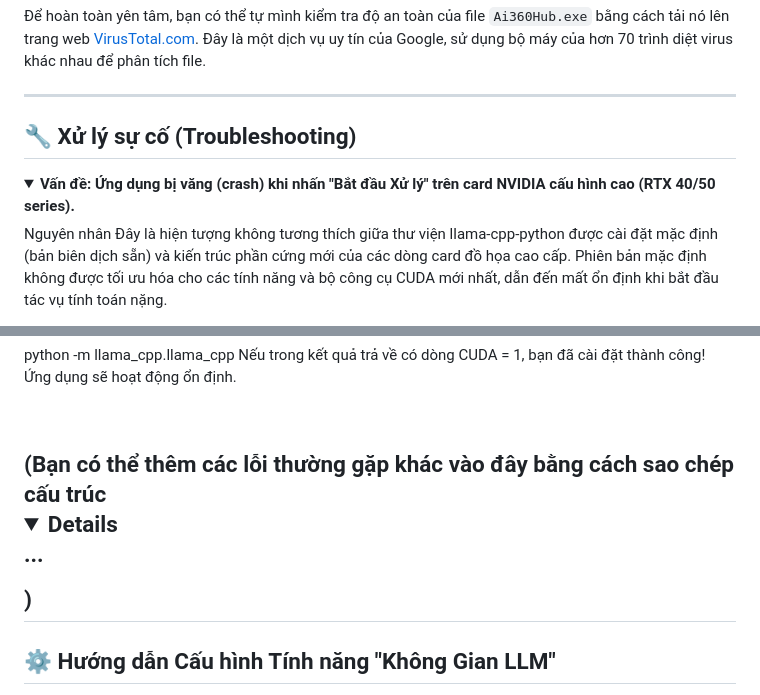
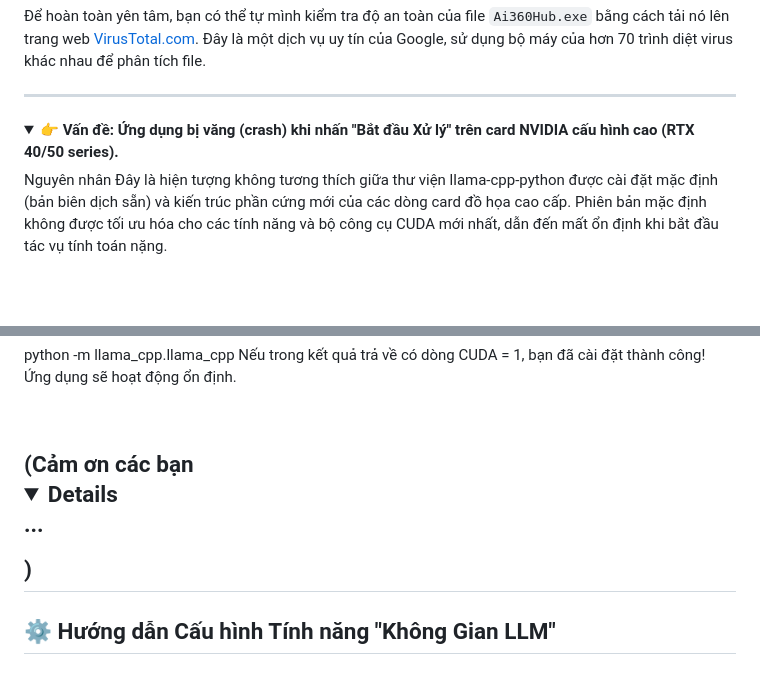
Before and after one commit to AiLibrary360/DownloadVID, a Markdown page: README.md, 2 parts joined by grey strips. GitHub-like rendering; folded sections open; blank space fills up the shorter version.

```diff
--- a/README.md
+++ b/README.md
@@ -39,9 +39,8 @@ Nếu bạn gặp lỗi (đặc biệt là lỗi `PermissionError` - Lỗi Quy
 Để hoàn toàn yên tâm, bạn có thể tự mình kiểm tra độ an toàn của file `Ai360Hub.exe` bằng cách tải nó lên trang web [VirusTotal.com](https://www.virustotal.com/). Đây là một dịch vụ uy tín của Google, sử dụng bộ máy của hơn 70 trình diệt virus khác nhau để phân tích file.
 
 -------
-## 🔧 Xử lý sự cố (Troubleshooting)
 <details>
-<summary><strong> Vấn đề: Ứng dụng bị văng (crash) khi nhấn "Bắt đầu Xử lý" trên card NVIDIA cấu hình cao (RTX 40/50 series).</strong></summary>
+<summary><strong>👉 Vấn đề: Ứng dụng bị văng (crash) khi nhấn "Bắt đầu Xử lý" trên card NVIDIA cấu hình cao (RTX 40/50 series).</strong></summary>
 
 Nguyên nhân
 Đây là hiện tượng không tương thích giữa thư viện llama-cpp-python được cài đặt mặc định (bản biên dịch sẵn) và kiến trúc phần cứng mới của các dòng card đồ họa cao cấp. Phiên bản mặc định không được tối ưu hóa cho các tính năng và bộ công cụ CUDA mới nhất, dẫn đến mất ổn định khi bắt đầu tác vụ tính toán nặng.
@@ -93,7 +92,7 @@ Nếu trong kết quả trả về có dòng CUDA = 1, bạn đã cài đặt th
 
 <br>
 
-(Bạn có thể thêm các lỗi thường gặp khác vào đây bằng cách sao chép cấu trúc <details>...</details>)
+(Cảm ơn các bạn <details>...</details>)
 ---
 
 ## ⚙️ Hướng dẫn Cấu hình Tính năng "Không Gian LLM"
```
